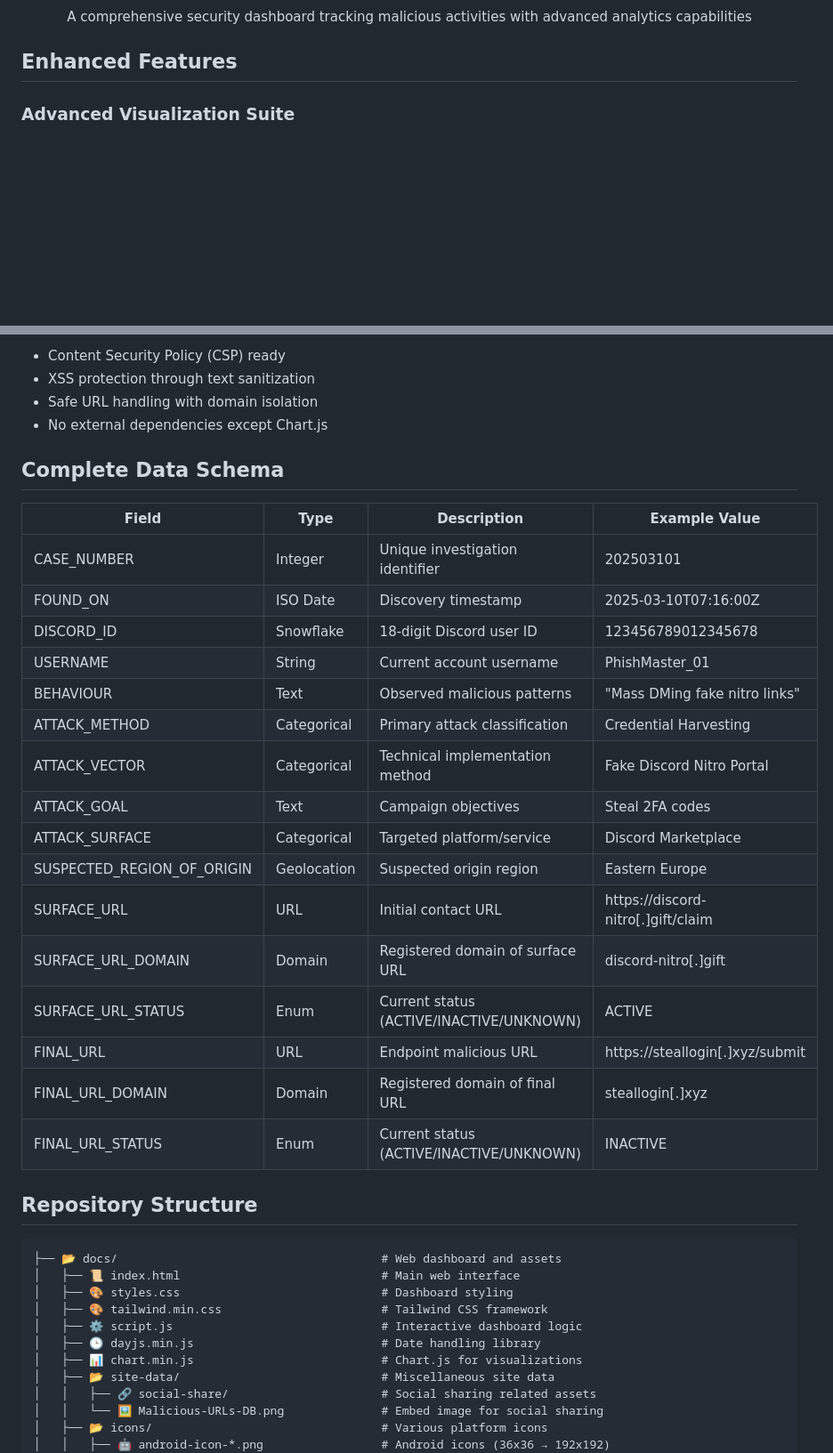
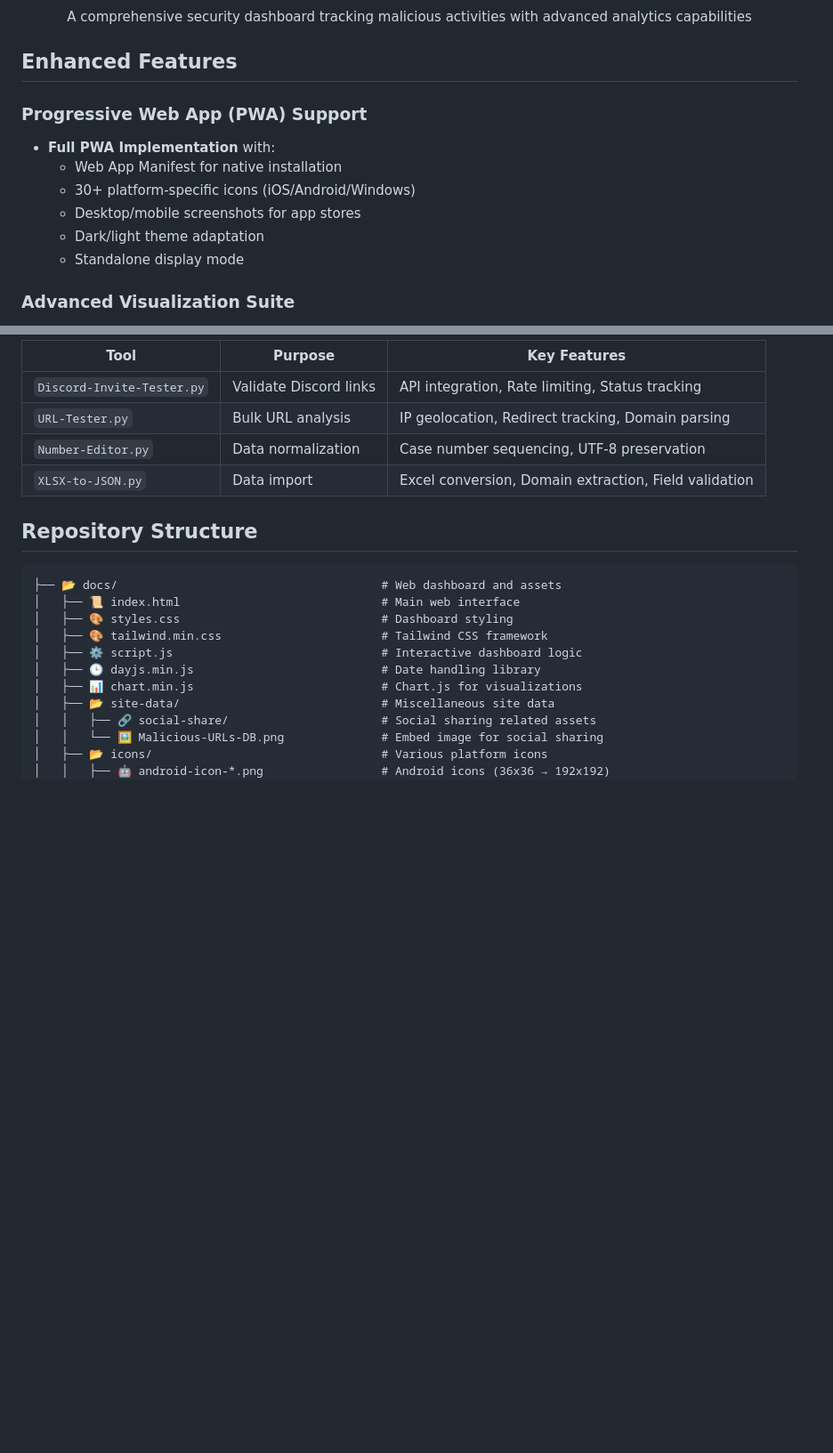
Before and after one commit to ThatSINEWAVE/Malicious-URLs-DB, a Markdown page: README.md, 2 parts joined by grey strips. Shown at 89% size. Rendered like a GitHub page; blank space fills up the shorter version.

```diff
--- a/README.md
+++ b/README.md
@@ -9,6 +9,15 @@ A comprehensive security dashboard tracking malicious activities with advanced a
 </div>
 
 ## Enhanced Features
+
+### Progressive Web App (PWA) Support
+
+- **Full PWA Implementation** with:
+  - Web App Manifest for native installation
+  - 30+ platform-specific icons (iOS/Android/Windows)
+  - Desktop/mobile screenshots for app stores
+  - Dark/light theme adaptation
+  - Standalone display mode
 
 ### Advanced Visualization Suite
 
@@ -87,29 +78,10 @@ A comprehensive security dashboard tracking malicious activities with advanced a
 
-- Content Security Policy (CSP) ready
-- XSS protection through text sanitization
-- Safe URL handling with domain isolation
-- No external dependencies except Chart.js
-
-## Complete Data Schema
-
-| Field                      | Type        | Description                              | Example Value                      |
-|----------------------------|-------------|------------------------------------------|------------------------------------|
-| CASE_NUMBER                | Integer     | Unique investigation identifier          | 202503101                          |
-| FOUND_ON                   | ISO Date    | Discovery timestamp                      | 2025-03-10T07:16:00Z               |
-| DISCORD_ID                 | Snowflake   | 18-digit Discord user ID                 | 123456789012345678                 |
-| USERNAME                   | String      | Current account username                 | PhishMaster_01                     |
-| BEHAVIOUR                  | Text        | Observed malicious patterns              | "Mass DMing fake nitro links"      |
-| ATTACK_METHOD              | Categorical | Primary attack classification            | Credential Harvesting              |
-| ATTACK_VECTOR              | Categorical | Technical implementation method          | Fake Discord Nitro Portal          |
-| ATTACK_GOAL                | Text        | Campaign objectives                      | Steal 2FA codes                    |
-| ATTACK_SURFACE             | Categorical | Targeted platform/service                | Discord Marketplace                |
-| SUSPECTED_REGION_OF_ORIGIN | Geolocation | Suspected origin region                  | Eastern Europe                     |
-| SURFACE_URL                | URL         | Initial contact URL                      | https://discord-nitro[.]gift/claim |
-| SURFACE_URL_DOMAIN         | Domain      | Registered domain of surface URL         | discord-nitro[.]gift               |
-| SURFACE_URL_STATUS         | Enum        | Current status (ACTIVE/INACTIVE/UNKNOWN) | ACTIVE                             |
-| FINAL_URL                  | URL         | Endpoint malicious URL                   | https://steallogin[.]xyz/submit    |
-| FINAL_URL_DOMAIN           | Domain      | Registered domain of final URL           | steallogin[.]xyz                   |
-| FINAL_URL_STATUS           | Enum        | Current status (ACTIVE/INACTIVE/UNKNOWN) | INACTIVE                           |
+| Tool                       | Purpose                | Key Features                                          |
+|----------------------------|------------------------|-------------------------------------------------------|
+| `Discord-Invite-Tester.py` | Validate Discord links | API integration, Rate limiting, Status tracking       |
+| `URL-Tester.py`            | Bulk URL analysis      | IP geolocation, Redirect tracking, Domain parsing     |
+| `Number-Editor.py`         | Data normalization     | Case number sequencing, UTF-8 preservation            |
+| `XLSX-to-JSON.py`          | Data import            | Excel conversion, Domain extraction, Field validation |
 
 ## Repository Structure
 
```
Also changed, not shown: other parts of README.md (+80 -68 lines).
